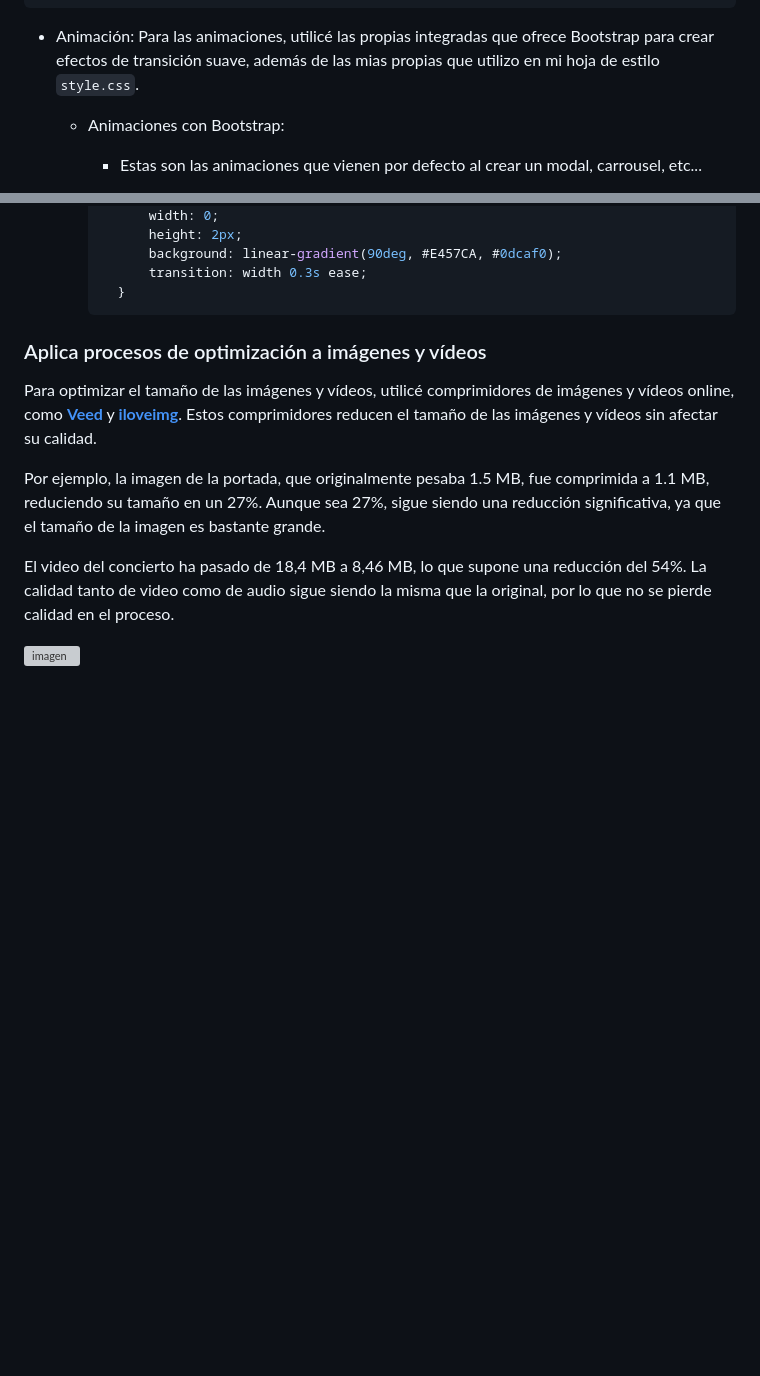
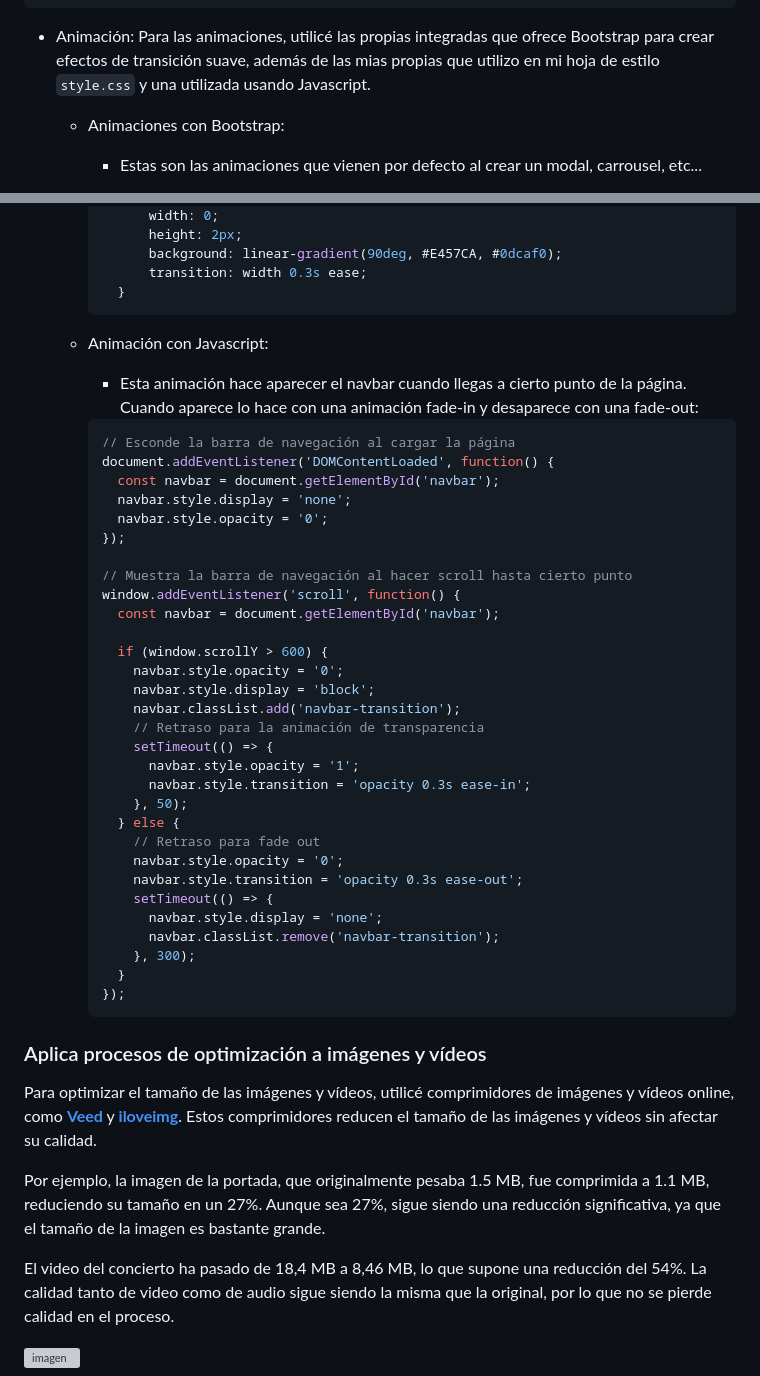
Before and after one commit to hectoririri/DIW, a Markdown page: Proyecto-2Ev/Documentacion.md, 2 parts joined by grey strips. Rendered like a GitHub page; blank space fills up the shorter version; grey boxes are pictures that could not be loaded.

Commit message:
Animacion js navbar añadida.md

````diff
--- a/Proyecto-2Ev/Documentacion.md
+++ b/Proyecto-2Ev/Documentacion.md
@@ -486,7 +486,7 @@ El carrusel está estructurado en un sistema de columnas Bootstrap para asegurar
       </div>
   ```
 - Animación:
-Para las animaciones, utilicé las propias integradas que ofrece Bootstrap para crear efectos de transición suave, además de las mias propias que utilizo en mi hoja de estilo `style.css`.
+Para las animaciones, utilicé las propias integradas que ofrece Bootstrap para crear efectos de transición suave, además de las mias propias que utilizo en mi hoja de estilo `style.css` y una utilizada usando Javascript.
   - Animaciones con Bootstrap:
     - Estas son las animaciones que vienen por defecto al crear un modal, carrousel, etc...
 
@@ -535,6 +535,40 @@ Para las animaciones, utilicé las propias integradas que ofrece Bootstrap para
           background: linear-gradient(90deg, #E457CA, #0dcaf0);
           transition: width 0.3s ease;
       }
+    ```
+  - Animación con Javascript:
+    - Esta animación hace aparecer el navbar cuando llegas a cierto punto de la página. Cuando aparece lo hace con una animación fade-in y desaparece con una fade-out:
+    ```javascript
+    // Esconde la barra de navegación al cargar la página
+    document.addEventListener('DOMContentLoaded', function() {
+      const navbar = document.getElementById('navbar');
+      navbar.style.display = 'none';
+      navbar.style.opacity = '0';
+    });
+
+    // Muestra la barra de navegación al hacer scroll hasta cierto punto
+    window.addEventListener('scroll', function() {
+      const navbar = document.getElementById('navbar');
+
+      if (window.scrollY > 600) {
+        navbar.style.opacity = '0';
+        navbar.style.display = 'block';
+        navbar.classList.add('navbar-transition');
+        // Retraso para la animación de transparencia
+        setTimeout(() => {
+          navbar.style.opacity = '1';
+          navbar.style.transition = 'opacity 0.3s ease-in';
+        }, 50);
+      } else {
+        // Retraso para fade out
+        navbar.style.opacity = '0';
+        navbar.style.transition = 'opacity 0.3s ease-out';
+        setTimeout(() => {
+          navbar.style.display = 'none';
+          navbar.classList.remove('navbar-transition');
+        }, 300);
+      }
+    });
     ```
 
 ### Aplica procesos de optimización a imágenes y vídeos
````
